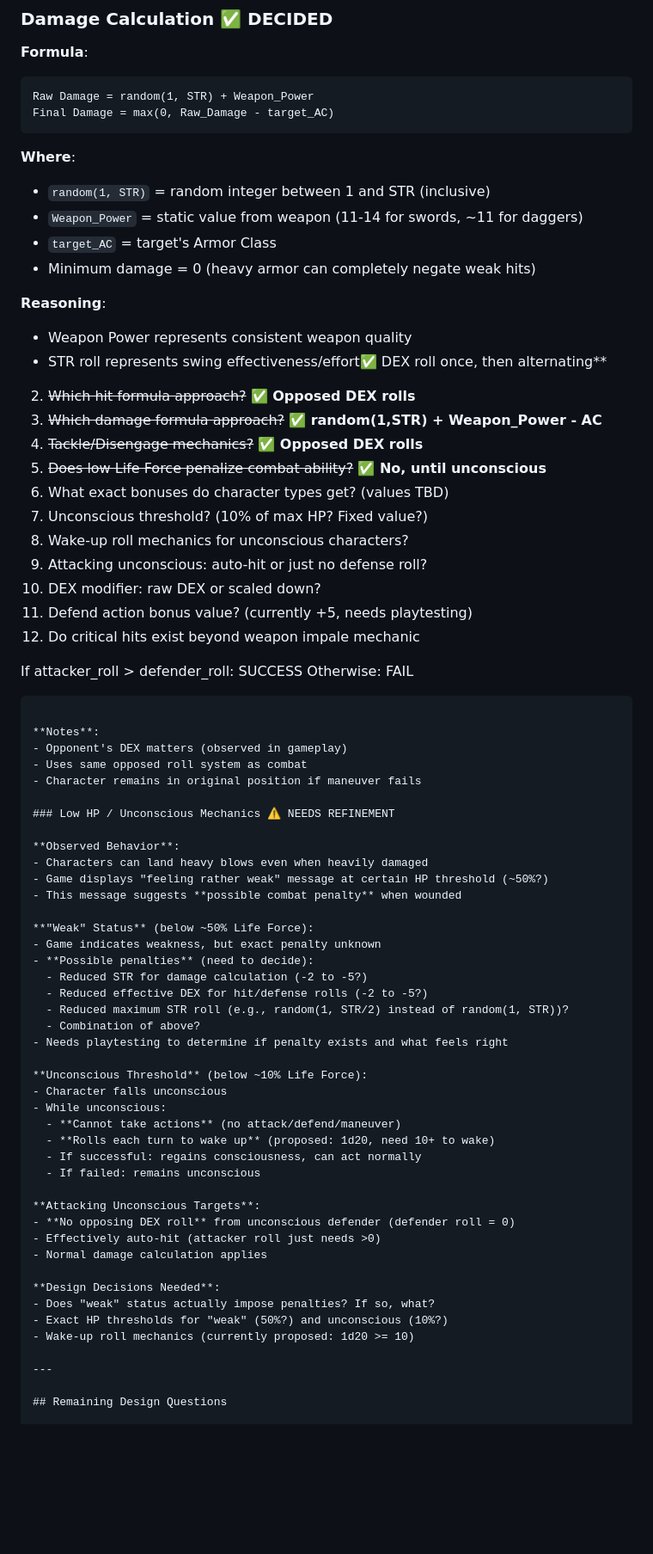
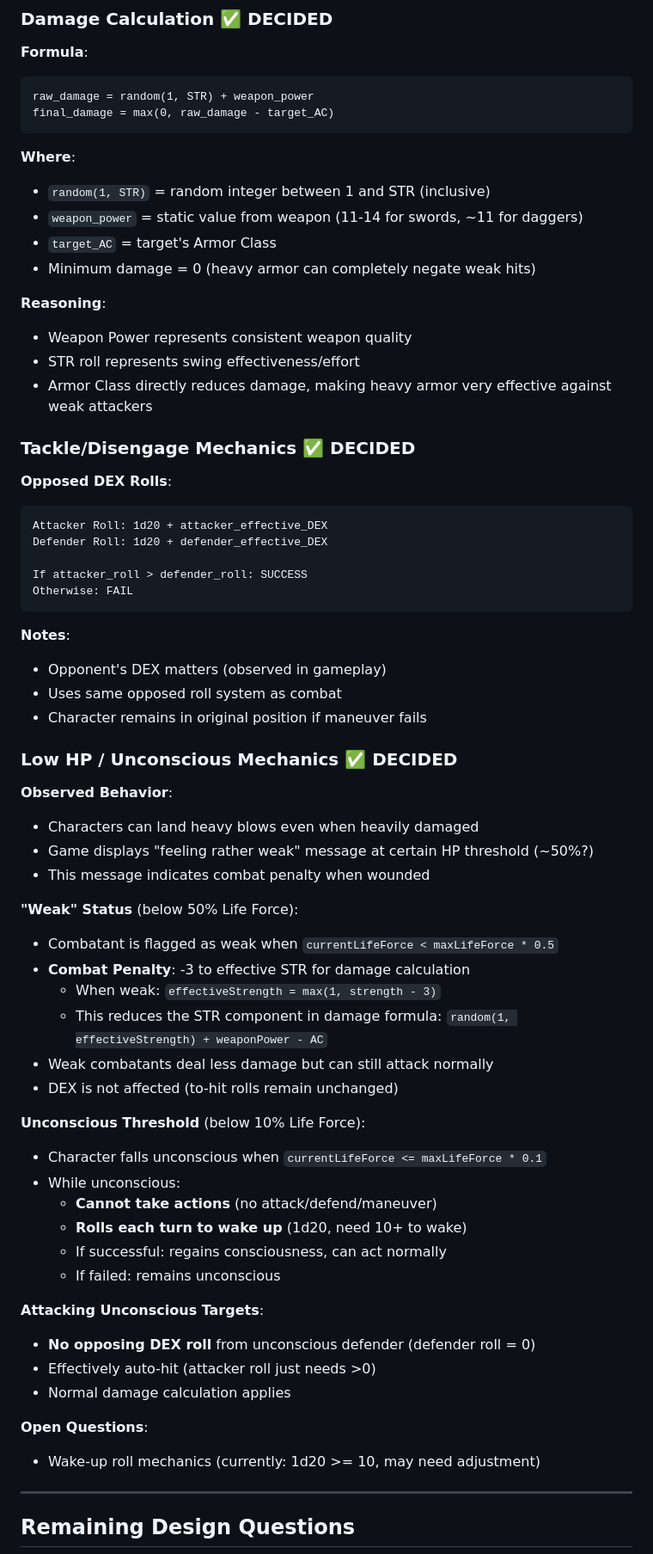
Before and after one commit to slothwerks-studio/ali-baba-combat-simulator, a Markdown page: combat.md, the part around one of its changes. Shown at 86% size. Rendered like a GitHub page; blank space fills up the shorter version.

````diff
--- a/combat.md
+++ b/combat.md
@@ -292,30 +292,27 @@ Otherwise: MISS
 
 **Formula**:
 ```
-Raw Damage = random(1, STR) + Weapon_Power
-Final Damage = max(0, Raw_Damage - target_AC)
+raw_damage = random(1, STR) + weapon_power
+final_damage = max(0, raw_damage - target_AC)
 ```
 
 **Where**:
 - `random(1, STR)` = random integer between 1 and STR (inclusive)
-- `Weapon_Power` = static value from weapon (11-14 for swords, ~11 for daggers)
+- `weapon_power` = static value from weapon (11-14 for swords, ~11 for daggers)
 - `target_AC` = target's Armor Class
 - Minimum damage = 0 (heavy armor can completely negate weak hits)
 
 **Reasoning**:
 - Weapon Power represents consistent weapon quality
-- STR roll represents swing effectiveness/effort✅ DEX roll once, then alternating**
-2. ~~Which hit formula approach?~~ **✅ Opposed DEX rolls**
-3. ~~Which damage formula approach?~~ **✅ random(1,STR) + Weapon_Power - AC**
-4. ~~Tackle/Disengage mechanics?~~ **✅ Opposed DEX rolls**
-5. ~~Does low Life Force penalize combat ability?~~ **✅ No, until unconscious**
-6. What exact bonuses do character types get? (values TBD)
-7. Unconscious threshold? (10% of max HP? Fixed value?)
-8. Wake-up roll mechanics for unconscious characters?
-9. Attacking unconscious: auto-hit or just no defense roll?
-10. DEX modifier: raw DEX or scaled down?
-11. Defend action bonus value? (currently +5, needs playtesting)
-12. Do critical hits exist beyond weapon impale mechanic
+- STR roll represents swing effectiveness/effort
+- Armor Class directly reduces damage, making heavy armor very effective against weak attackers
+
+### Tackle/Disengage Mechanics ✅ DECIDED
+
+**Opposed DEX Rolls**:
+```
+Attacker Roll: 1d20 + attacker_effective_DEX
+Defender Roll: 1d20 + defender_effective_DEX
 
 If attacker_roll > defender_roll: SUCCESS
 Otherwise: FAIL
@@ -326,27 +323,26 @@ Otherwise: FAIL
 - Uses same opposed roll system as combat
 - Character remains in original position if maneuver fails
 
-### Low HP / Unconscious Mechanics ⚠️ NEEDS REFINEMENT
+### Low HP / Unconscious Mechanics ✅ DECIDED
 
 **Observed Behavior**:
 - Characters can land heavy blows even when heavily damaged
 - Game displays "feeling rather weak" message at certain HP threshold (~50%?)
-- This message suggests **possible combat penalty** when wounded
+- This message indicates combat penalty when wounded
 
-**"Weak" Status** (below ~50% Life Force):
-- Game indicates weakness, but exact penalty unknown
-- **Possible penalties** (need to decide):
-  - Reduced STR for damage calculation (-2 to -5?)
-  - Reduced effective DEX for hit/defense rolls (-2 to -5?)
-  - Reduced maximum STR roll (e.g., random(1, STR/2) instead of random(1, STR))?
-  - Combination of above?
-- Needs playtesting to determine if penalty exists and what feels right
+**"Weak" Status** (below 50% Life Force):
+- Combatant is flagged as weak when `currentLifeForce < maxLifeForce * 0.5`
+- **Combat Penalty**: -3 to effective STR for damage calculation
+  - When weak: `effectiveStrength = max(1, strength - 3)`
+  - This reduces the STR component in damage formula: `random(1, effectiveStrength) + weaponPower - AC`
+- Weak combatants deal less damage but can still attack normally
+- DEX is not affected (to-hit rolls remain unchanged)
 
-**Unconscious Threshold** (below ~10% Life Force):
-- Character falls unconscious
+**Unconscious Threshold** (below 10% Life Force):
+- Character falls unconscious when `currentLifeForce <= maxLifeForce * 0.1`
 - While unconscious:
   - **Cannot take actions** (no attack/defend/maneuver)
-  - **Rolls each turn to wake up** (proposed: 1d20, need 10+ to wake)
+  - **Rolls each turn to wake up** (1d20, need 10+ to wake)
   - If successful: regains consciousness, can act normally
   - If failed: remains unconscious
 
@@ -355,10 +351,8 @@ Otherwise: FAIL
 - Effectively auto-hit (attacker roll just needs >0)
 - Normal damage calculation applies
 
-**Design Decisions Needed**:
-- Does "weak" status actually impose penalties? If so, what?
-- Exact HP thresholds for "weak" (50%?) and unconscious (10%?)
-- Wake-up roll mechanics (currently proposed: 1d20 >= 10)
+**Open Questions**:
+- Wake-up roll mechanics (currently: 1d20 >= 10, may need adjustment)
 
 ---
 
````
Also changed, not shown: other parts of combat.md (+11 -19 lines), DEPLOYMENT.md (added, +80 -0 lines), MVP.md (+30 -19 lines).
